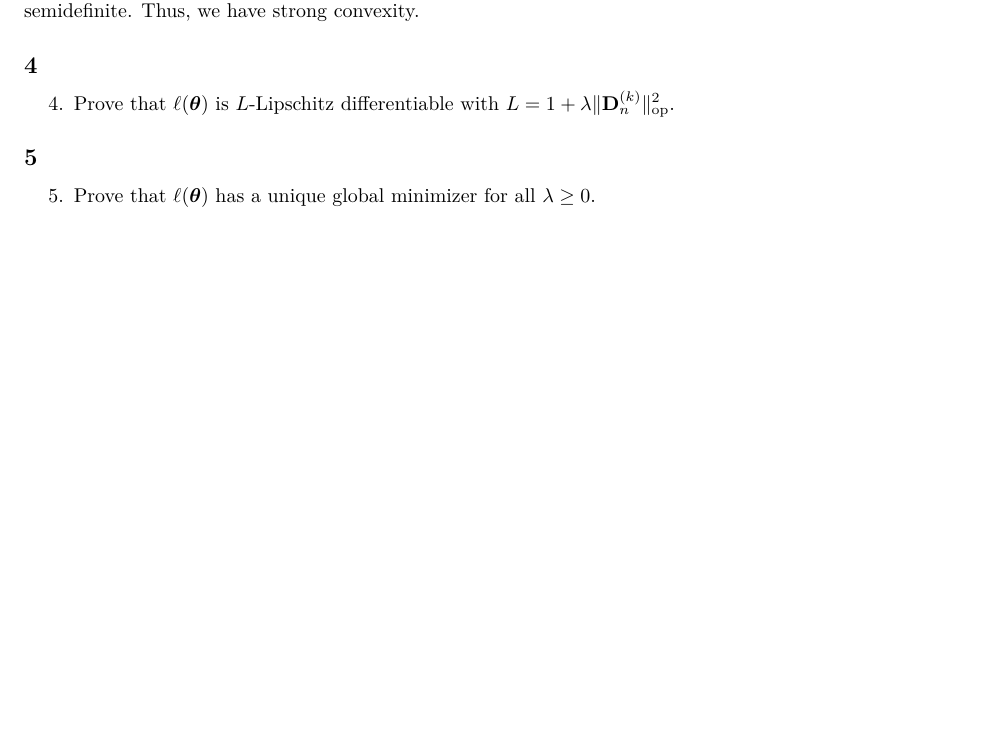
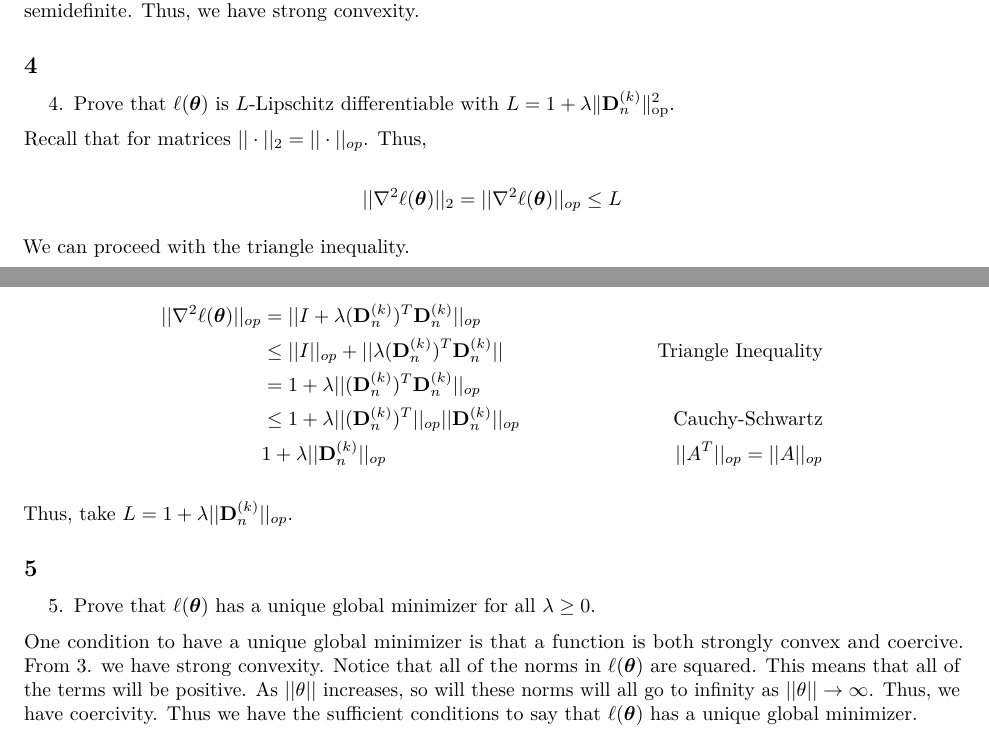
Before and after one commit to JimmyJHickey/ST790, an R Markdown document (homework2/Homework2.Rmd): part of page 2 of 6 before the commit and two parts of pages 2 and 3 of 7 after it, the two joined at a grey line, cut so that both start at the same text, the shorter picture padded with empty space. Rendered offline with R 4.5, knitr and Pandoc, then LaTeX, with nearby package versions.

Commit message:
Answered more questions on hw2

```diff
--- a/homework2/Homework2.Rmd
+++ b/homework2/Homework2.Rmd
@@ -96,9 +96,30 @@ Notice that $\lambda > 0$ and since we have a matrix multiplied by its transpose
 
 4. Prove that $\ell(\V{\theta})$ is $L$-Lipschitz differentiable with $L = 1 + \lambda\lVert \Mn{D}{k}_n \rVert_{\text{op}}^2$.
 
+Recall that for matrices $||\cdot ||_{2} = ||\cdot ||_{op}$. Thus,
+
+$$
+||\nabla^2 \ell(\V{\theta}) ||_{2} = || \nabla^2 \ell(\V{\theta}) ||_{op} \leq L
+$$
+
+We can proceed with the triangle inequality.
+
+\begin{align*}
+	||\nabla^2 \ell(\V{\theta}) ||_{op} & = ||I + \lambda (\Mn{D}{k}_n)^T \Mn{D}{k}_n ||_{op} \\
+	  & \leq ||I||_{op} + || \lambda (\Mn{D}{k}_n)^T \Mn{D}{k}_n|| & \text{Triangle Inequality} \\
+	  & = 1 + \lambda || (\Mn{D}{k}_n)^T \Mn{D}{k}_n ||_{op} \\
+	  & \leq 1 + \lambda ||(\Mn{D}{k}_n)^T||_{op} ||\Mn{D}{k}_n||_{op} & \text{Cauchy-Schwartz} \\
+	  & 1 + \lambda || \Mn{D}{k}_n ||_{op} & ||A^T||_{op}= ||A||_{op}
+\end{align*}
+
+Thus, take $L = 1 + \lambda || \Mn{D}{k}_n ||_{op}$.
+
+
 ## 5
 
 5. Prove that $\ell(\V{\theta})$ has a unique global minimizer for all $\lambda \geq 0$.
+
+One condition to have a unique global minimizer is that a function is both strongly convex and coercive. From 3. we have strong convexity. Notice that all of the norms in $\ell(\V{\theta})$ are squared. This means that all of the terms will be positive. As $||\theta||$ increases, so will these norms will all go to infinity as $||\theta|| \rightarrow \infty$. Thus, we have coercivity. Thus we have the sufficient conditions to say that $\ell(\V{\theta})$ has a unique global minimizer.
 
 \newpage
 
```
Also changed, not shown: homework2/Homework2.pdf.
